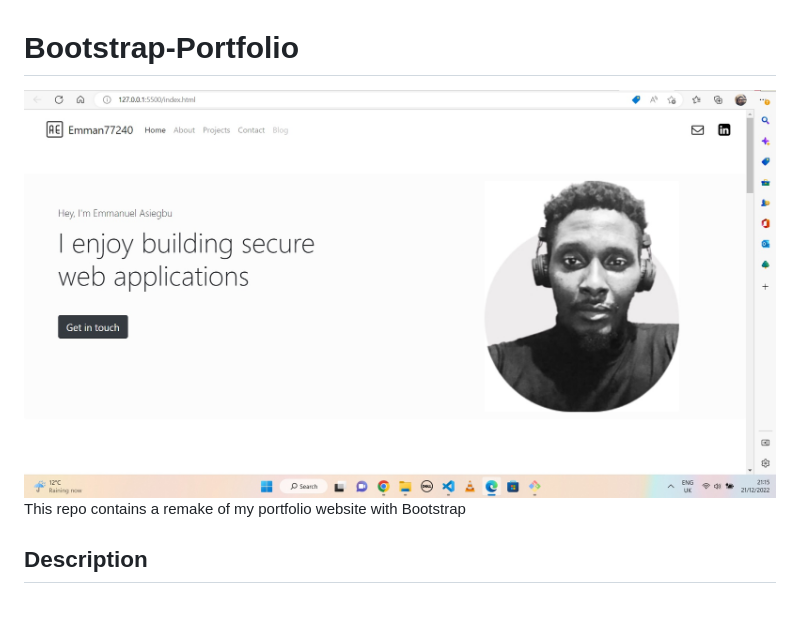
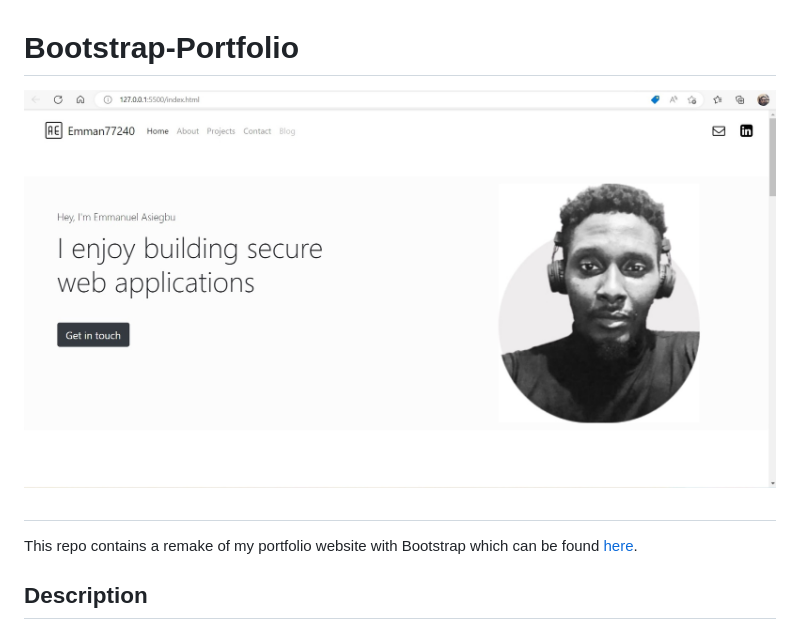
Before and after one commit to Emman77240/Bootstrap-Portfolio, a Markdown page: README.md, the part around the change. Drawn GitHub-style; pictures changed too: images/Profile Page.jpg.

```diff
--- a/README.md
+++ b/README.md
@@ -1,6 +1,7 @@
 # Bootstrap-Portfolio
 ![Portfolio Image](images/Profile%20Page.jpg)
-This repo contains a remake of my portfolio website with Bootstrap
+#
+This repo contains a remake of my portfolio website with Bootstrap which can be found [here](https://emman77240.github.io/Bootstrap-Portfolio/).
 
 ## Description
 This repository contains code for my portfolio website re-made with Bootstrap and it hosts projects that demonstrate my skills and talents as a web developer to employers.
```
Also changed, not shown: 1 other file.
